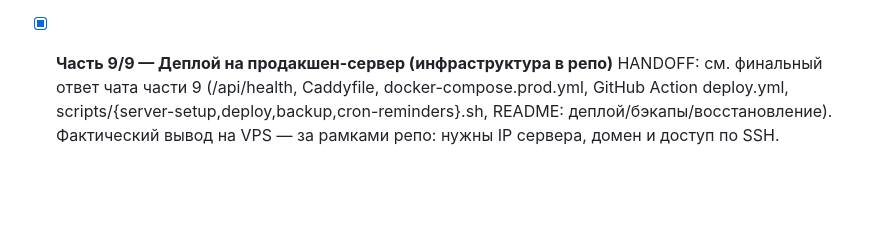
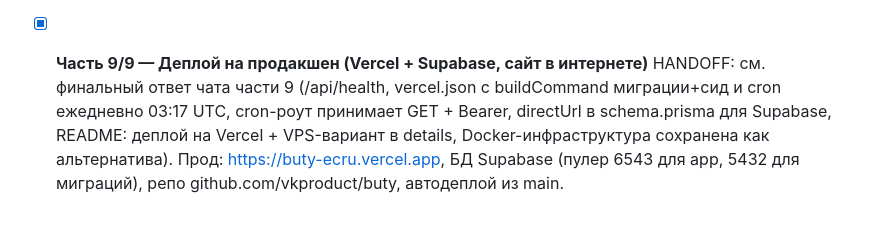
Before and after one commit to vkproduct/buty, a Markdown page: docs/roadmap.md, the part around the change. Rendered like a GitHub page; blank space fills up the shorter version.

Commit message:
roadmap: часть 9 завершена — прод на Vercel + Supabase

```diff
--- a/docs/roadmap.md
+++ b/docs/roadmap.md
@@ -20,5 +20,5 @@ HANDOFF-блоки вставляются сюда по мере заверше
   HANDOFF: см. финальный ответ чата части 7 (Subscription/PartnerClick/BrandLead, lib/payments с MockPaymentProvider, /pricing с mock-оплатой, paywall free=2 средства + скрытая матрица, /go редиректы, /profile, /for-brands, 46 vitest-кейсов)
 - [x] **Часть 8/8 — Финал: админка, аналитика, QA, деплой**
   HANDOFF: см. финальный ответ чата части 8 (/admin по ADMIN_EMAILS, lib/analytics, ISR revalidate 3600, OG/manifest/favicon, индексы Prisma, Dockerfile + docker-compose, README, 51 vitest-кейс)
-- [x] **Часть 9/9 — Деплой на продакшен-сервер (инфраструктура в репо)**
-  HANDOFF: см. финальный ответ чата части 9 (/api/health, Caddyfile, docker-compose.prod.yml, GitHub Action deploy.yml, scripts/{server-setup,deploy,backup,cron-reminders}.sh, README: деплой/бэкапы/восстановление). Фактический вывод на VPS — за рамками репо: нужны IP сервера, домен и доступ по SSH.
+- [x] **Часть 9/9 — Деплой на продакшен (Vercel + Supabase, сайт в интернете)**
+  HANDOFF: см. финальный ответ чата части 9 (/api/health, vercel.json с buildCommand миграции+сид и cron ежедневно 03:17 UTC, cron-роут принимает GET + Bearer, directUrl в schema.prisma для Supabase, README: деплой на Vercel + VPS-вариант в details, Docker-инфраструктура сохранена как альтернатива). Прод: https://buty-ecru.vercel.app, БД Supabase (пулер 6543 для app, 5432 для миграций), репо github.com/vkproduct/buty, автодеплой из main.
```
